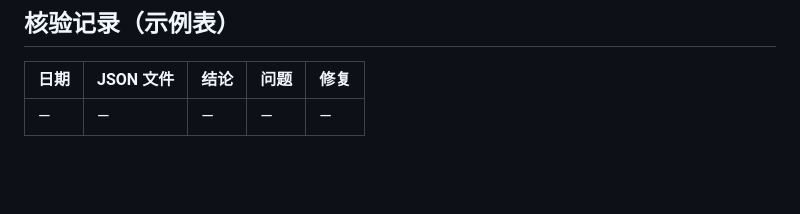
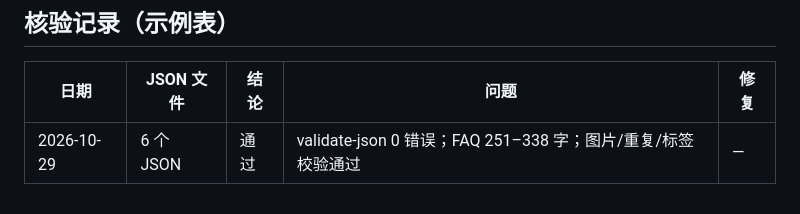
Before and after one commit to lu2026y7m8bc/infineon, a Markdown page: check_list2.md, the part around the change. Drawn GitHub-style; blank space fills up the shorter version.

```diff
--- a/check_list2.md
+++ b/check_list2.md
@@ -129,4 +129,4 @@
 ## 核验记录（示例表）
 | 日期 | JSON 文件 | 结论 | 问题 | 修复 |
 |---|---|---|---|---|
-| — | — | — | — | — |
+| 2026-10-29 | 6 个 JSON | 通过 | validate-json 0 错误；FAQ 251–338 字；图片/重复/标签校验通过 | — |
```
Also changed, not shown: PRD.md (+6 -6 lines), check_list1.md (+1 -1 lines).
